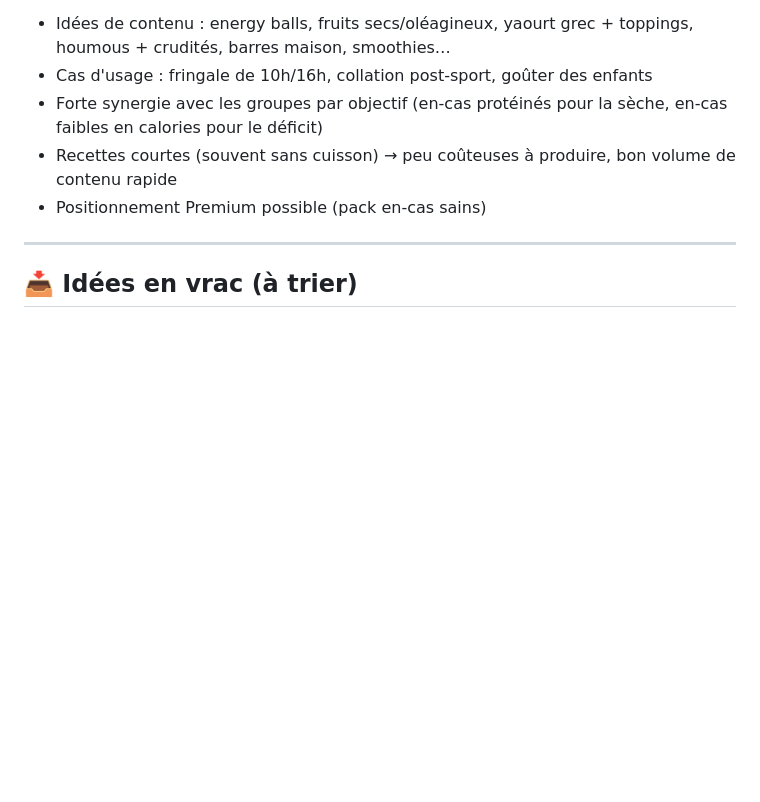
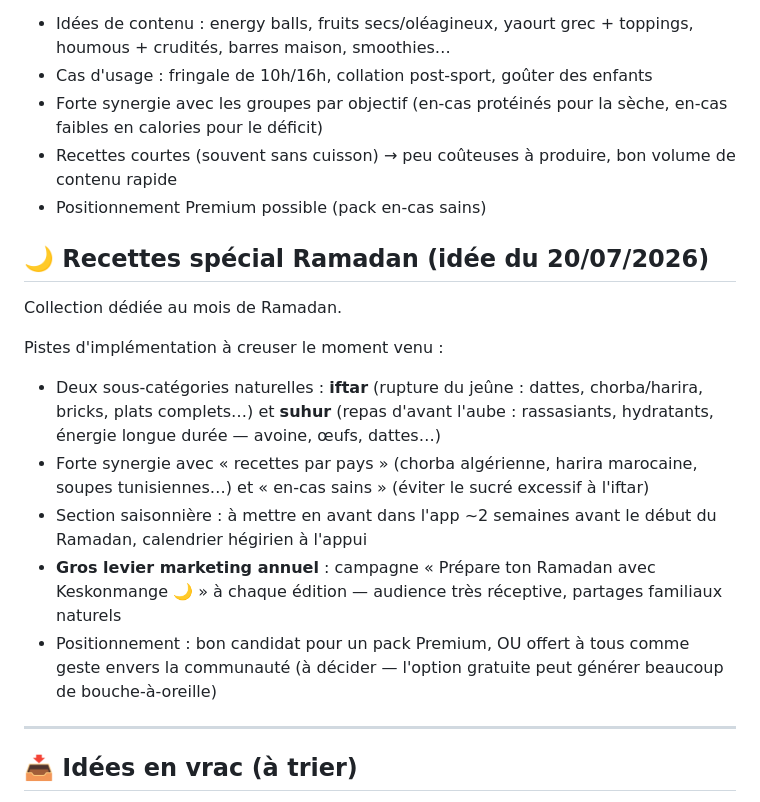
Before and after one commit to Design-Effect/kit-cuisine, a Markdown page: IDEES_FUTURES.md, the part around the change. Rendered like a GitHub page; blank space fills up the shorter version.

Commit message:
docs: idee recettes special Ramadan dans IDEES_FUTURES.md
Co-Authored-By: Claude Opus 4.8 <noreply@anthropic.com>
Claude-Session: https://claude.ai/code/session_01ViAVN8tYGzZY4883FwSXbo

```diff
--- a/IDEES_FUTURES.md
+++ b/IDEES_FUTURES.md
@@ -71,6 +71,26 @@ Pistes d'implémentation à creuser le moment venu :
   volume de contenu rapide
 - Positionnement Premium possible (pack en-cas sains)
 
+## 🌙 Recettes spécial Ramadan (idée du 20/07/2026)
+
+Collection dédiée au mois de Ramadan.
+
+Pistes d'implémentation à creuser le moment venu :
+- Deux sous-catégories naturelles : **iftar** (rupture du jeûne : dattes,
+  chorba/harira, bricks, plats complets…) et **suhur** (repas d'avant l'aube :
+  rassasiants, hydratants, énergie longue durée — avoine, œufs, dattes…)
+- Forte synergie avec « recettes par pays » (chorba algérienne, harira
+  marocaine, soupes tunisiennes…) et « en-cas sains » (éviter le sucré
+  excessif à l'iftar)
+- Section saisonnière : à mettre en avant dans l'app ~2 semaines avant le
+  début du Ramadan, calendrier hégirien à l'appui
+- **Gros levier marketing annuel** : campagne « Prépare ton Ramadan avec
+  Keskonmange 🌙 » à chaque édition — audience très réceptive, partages
+  familiaux naturels
+- Positionnement : bon candidat pour un pack Premium, OU offert à tous comme
+  geste envers la communauté (à décider — l'option gratuite peut générer
+  beaucoup de bouche-à-oreille)
+
 ---
 
 ## 📥 Idées en vrac (à trier)
```
